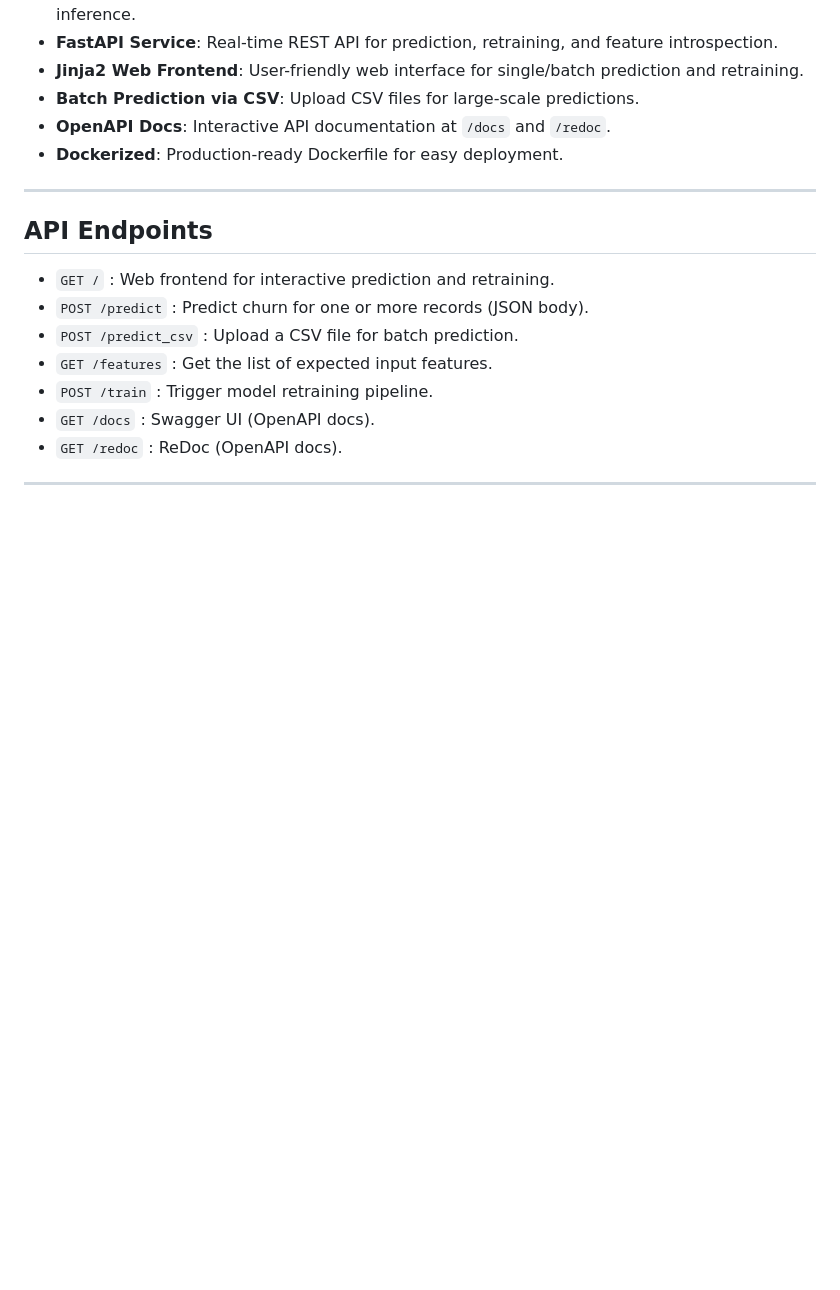
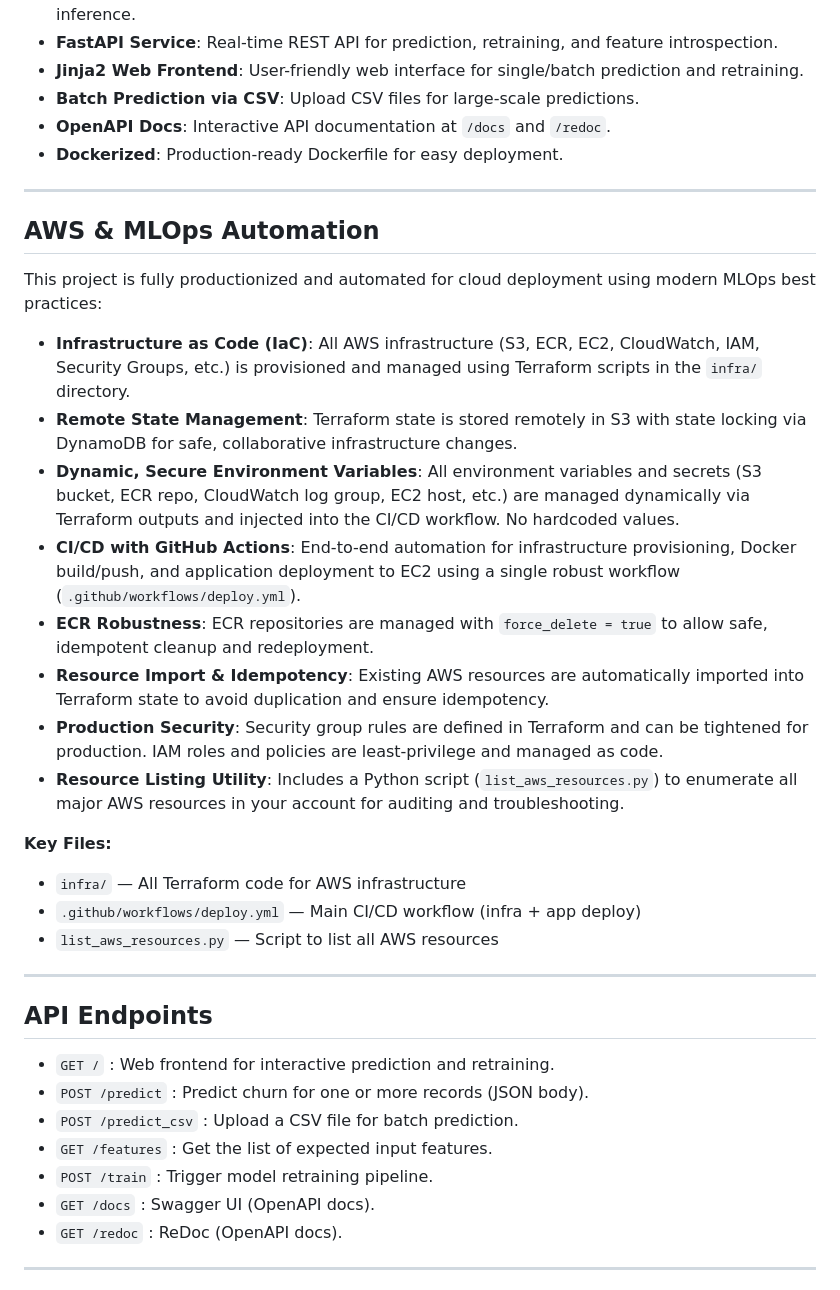
Before and after one commit to ashik67/TelecoCustomerChurn, a Markdown page: README.md, the part around the change. Drawn GitHub-style; blank space fills up the shorter version.

```diff
--- a/README.md
+++ b/README.md
@@ -27,6 +27,26 @@ This dataset is ideal for building models to identify factors influencing custom
 - **Batch Prediction via CSV**: Upload CSV files for large-scale predictions.
 - **OpenAPI Docs**: Interactive API documentation at `/docs` and `/redoc`.
 - **Dockerized**: Production-ready Dockerfile for easy deployment.
+
+---
+
+## AWS & MLOps Automation
+
+This project is fully productionized and automated for cloud deployment using modern MLOps best practices:
+
+- **Infrastructure as Code (IaC)**: All AWS infrastructure (S3, ECR, EC2, CloudWatch, IAM, Security Groups, etc.) is provisioned and managed using Terraform scripts in the `infra/` directory.
+- **Remote State Management**: Terraform state is stored remotely in S3 with state locking via DynamoDB for safe, collaborative infrastructure changes.
+- **Dynamic, Secure Environment Variables**: All environment variables and secrets (S3 bucket, ECR repo, CloudWatch log group, EC2 host, etc.) are managed dynamically via Terraform outputs and injected into the CI/CD workflow. No hardcoded values.
+- **CI/CD with GitHub Actions**: End-to-end automation for infrastructure provisioning, Docker build/push, and application deployment to EC2 using a single robust workflow (`.github/workflows/deploy.yml`).
+- **ECR Robustness**: ECR repositories are managed with `force_delete = true` to allow safe, idempotent cleanup and redeployment.
+- **Resource Import & Idempotency**: Existing AWS resources are automatically imported into Terraform state to avoid duplication and ensure idempotency.
+- **Production Security**: Security group rules are defined in Terraform and can be tightened for production. IAM roles and policies are least-privilege and managed as code.
+- **Resource Listing Utility**: Includes a Python script (`list_aws_resources.py`) to enumerate all major AWS resources in your account for auditing and troubleshooting.
+
+**Key Files:**
+- `infra/` — All Terraform code for AWS infrastructure
+- `.github/workflows/deploy.yml` — Main CI/CD workflow (infra + app deploy)
+- `list_aws_resources.py` — Script to list all AWS resources
 
 ---
 
```
